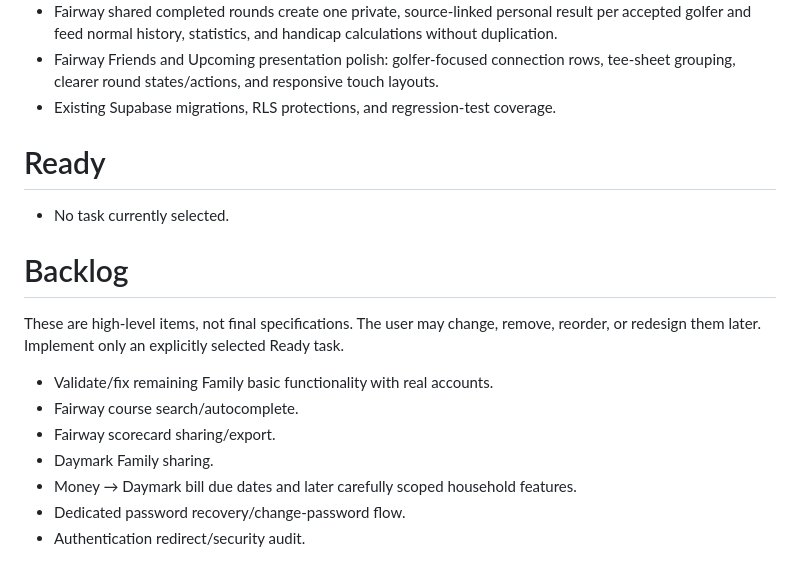
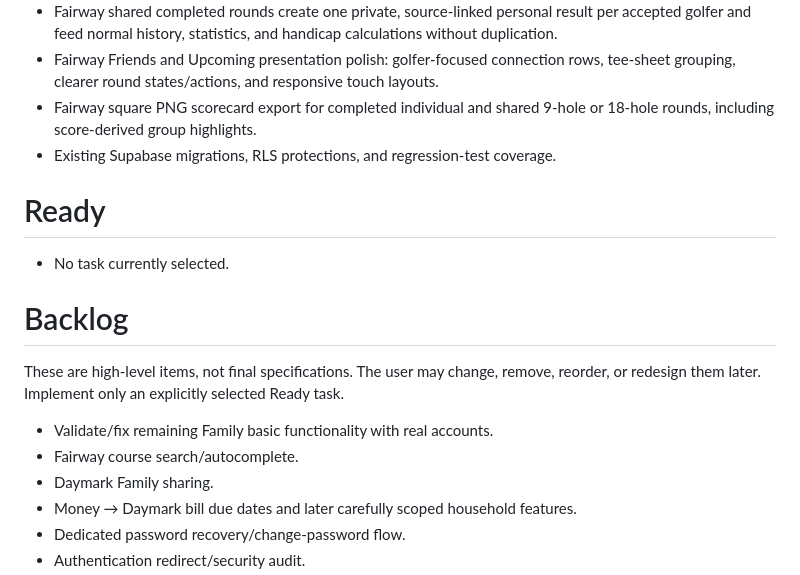
Before and after one commit to gbujoreanu/gbujoreanu.github.io, a Markdown page: ROADMAP.md, the part around the change. Rendered like a GitHub page.

```diff
--- a/ROADMAP.md
+++ b/ROADMAP.md
@@ -18,6 +18,7 @@
 - Fairway 9-hole and 18-hole rounds across planning, individual and group scorecards, history, and completion; Daymark uses source-linked two-hour or four-hour round durations.
 - Fairway shared completed rounds create one private, source-linked personal result per accepted golfer and feed normal history, statistics, and handicap calculations without duplication.
 - Fairway Friends and Upcoming presentation polish: golfer-focused connection rows, tee-sheet grouping, clearer round states/actions, and responsive touch layouts.
+- Fairway square PNG scorecard export for completed individual and shared 9-hole or 18-hole rounds, including score-derived group highlights.
 - Existing Supabase migrations, RLS protections, and regression-test coverage.
 
 # Ready
@@ -30,7 +31,6 @@ These are high-level items, not final specifications. The user may change, remov
 
 - Validate/fix remaining Family basic functionality with real accounts.
 - Fairway course search/autocomplete.
-- Fairway scorecard sharing/export.
 - Daymark Family sharing.
 - Money → Daymark bill due dates and later carefully scoped household features.
 - Dedicated password recovery/change-password flow.
```
Also changed, not shown: AGENTS.md (+2 -0 lines).
